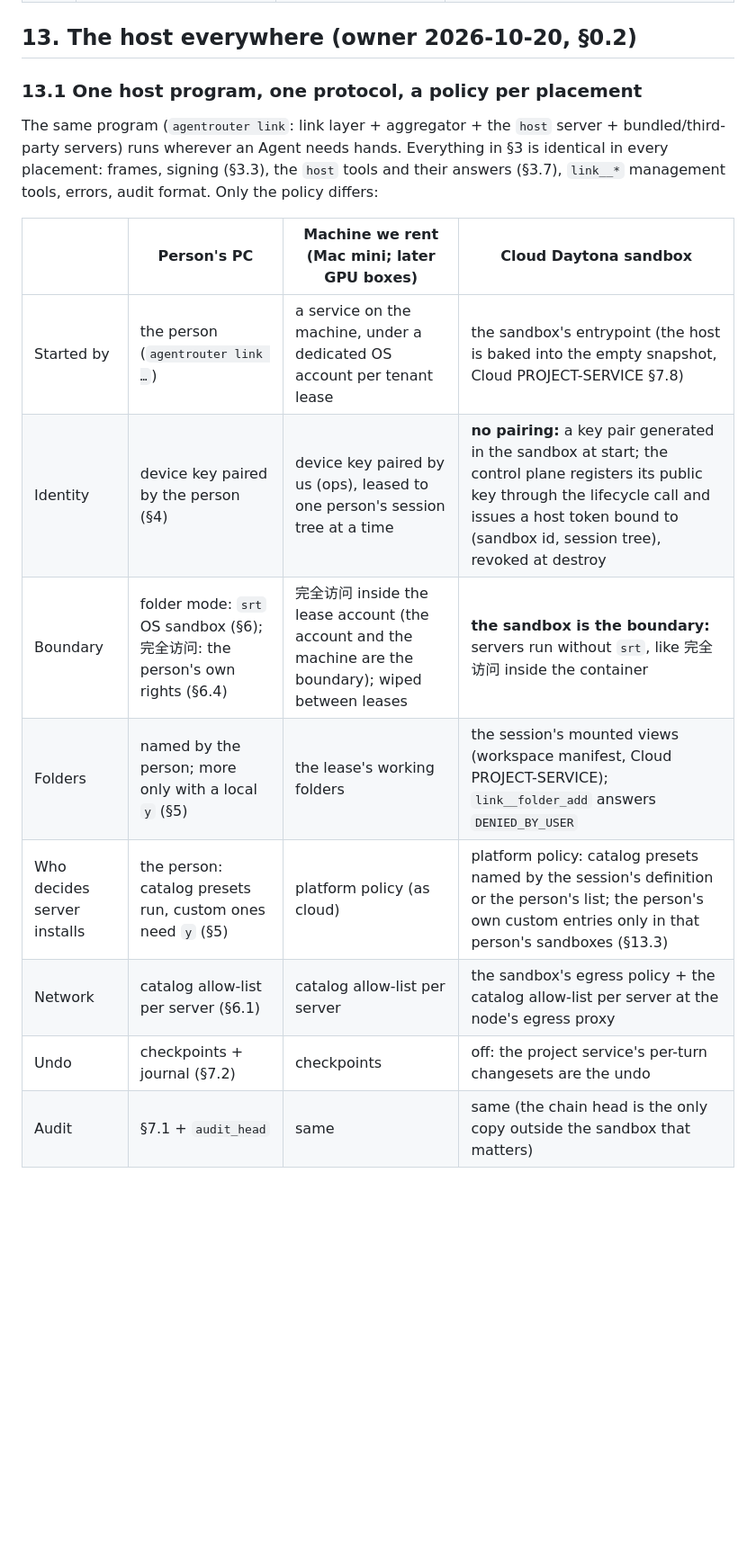
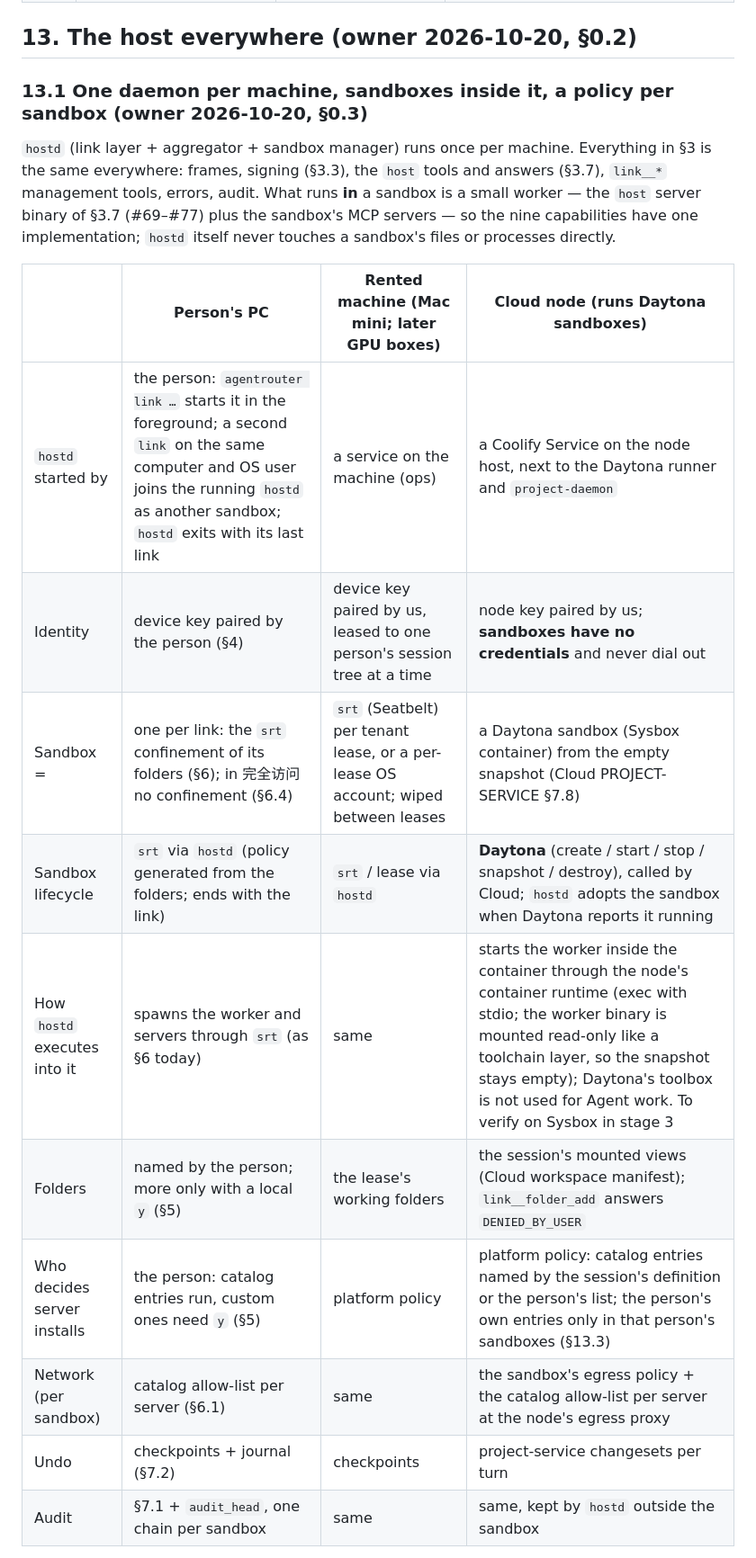
Before and after one commit to Maybank01/agentrouter-device, a Markdown page: docs/LINKER-MCP.md, the part around one of its changes. Shown at 90% size. Drawn GitHub-style; blank space fills up the shorter version.

```diff
--- a/docs/LINKER-MCP.md
+++ b/docs/LINKER-MCP.md
@@ -537,20 +555,23 @@ cloud↔local Agent messaging.
 
 ## 13. The host everywhere (owner 2026-10-20, §0.2)
 
-### 13.1 One host program, one protocol, a policy per placement
+### 13.1 One daemon per machine, sandboxes inside it, a policy per sandbox (owner 2026-10-20, §0.3)
 
-The same program (`agentrouter link`: link layer + aggregator + the `host` server + bundled/third-party servers) runs
-wherever an Agent needs hands. Everything in §3 is identical in every placement: frames, signing (§3.3), the `host`
-tools and their answers (§3.7), `link__*` management tools, errors, audit format. Only the policy differs:
+`hostd` (link layer + aggregator + sandbox manager) runs once per machine. Everything in §3 is the same everywhere:
+frames, signing (§3.3), the `host` tools and answers (§3.7), `link__*` management tools, errors, audit. What runs **in**
+a sandbox is a small worker — the `host` server binary of §3.7 (#69–#77) plus the sandbox's MCP servers — so the nine
+capabilities have one implementation; `hostd` itself never touches a sandbox's files or processes directly.
 
-| | Person's PC | Machine we rent (Mac mini; later GPU boxes) | Cloud Daytona sandbox |
+| | Person's PC | Rented machine (Mac mini; later GPU boxes) | Cloud node (runs Daytona sandboxes) |
 | --- | --- | --- | --- |
-| Started by | the person (`agentrouter link …`) | a service on the machine, under a dedicated OS account per tenant lease | the sandbox's entrypoint (the host is baked into the empty snapshot, Cloud PROJECT-SERVICE §7.8) |
-| Identity | device key paired by the person (§4) | device key paired by us (ops), leased to one person's session tree at a time | **no pairing:** a key pair generated in the sandbox at start; the control plane registers its public key through the lifecycle call and issues a host token bound to (sandbox id, session tree), revoked at destroy |
-| Boundary | folder mode: `srt` OS sandbox (§6); 完全访问: the person's own rights (§6.4) | 完全访问 inside the lease account (the account and the machine are the boundary); wiped between leases | **the sandbox is the boundary:** servers run without `srt`, like 完全访问 inside the container |
-| Folders | named by the person; more only with a local `y` (§5) | the lease's working folders | the session's mounted views (workspace manifest, Cloud PROJECT-SERVICE); `link__folder_add` answers `DENIED_BY_USER` |
-| Who decides server installs | the person: catalog presets run, custom ones need `y` (§5) | platform policy (as cloud) | platform policy: catalog presets named by the session's definition or the person's list; the person's own custom entries only in that person's sandboxes (§13.3) |
-| Network | catalog allow-list per server (§6.1) | catalog allow-list per server | the sandbox's egress policy + the catalog allow-list per server at the node's egress proxy |
-| Undo | checkpoints + journal (§7.2) | checkpoints | off: the project service's per-turn changesets are the undo |
-| Audit | §7.1 + `audit_head` | same | same (the chain head is the only copy outside the sandbox that matters) |
+| `hostd` started by | the person: `agentrouter link …` starts it in the foreground; a second `link` on the same computer and OS user joins the running `hostd` as another sandbox; `hostd` exits with its last link | a service on the machine (ops) | a Coolify Service on the node host, next to the Daytona runner and `project-daemon` |
+| Identity | device key paired by the person (§4) | device key paired by us, leased to one person's session tree at a time | node key paired by us; **sandboxes have no credentials** and never dial out |
+| Sandbox = | one per link: the `srt` confinement of its folders (§6); in 完全访问 no confinement (§6.4) | `srt` (Seatbelt) per tenant lease, or a per-lease OS account; wiped between leases | a Daytona sandbox (Sysbox container) from the empty snapshot (Cloud PROJECT-SERVICE §7.8) |
+| Sandbox lifecycle | `srt` via `hostd` (policy generated from the folders; ends with the link) | `srt` / lease via `hostd` | **Daytona** (create / start / stop / snapshot / destroy), called by Cloud; `hostd` adopts the sandbox when Daytona reports it running |
+| How `hostd` executes into it | spawns the worker and servers through `srt` (as §6 today) | same | starts the worker inside the container through the node's container runtime (exec with stdio; the worker binary is mounted read-only like a toolchain layer, so the snapshot stays empty); Daytona's toolbox is not used for Agent work. To verify on Sysbox in stage 3 |
+| Folders | named by the person; more only with a local `y` (§5) | the lease's working folders | the session's mounted views (Cloud workspace manifest); `link__folder_add` answers `DENIED_BY_USER` |
+| Who decides server installs | the person: catalog entries run, custom ones need `y` (§5) | platform policy | platform policy: catalog entries named by the session's definition or the person's list; the person's own entries only in that person's sandboxes (§13.3) |
+| Network (per sandbox) | catalog allow-list per server (§6.1) | same | the sandbox's egress policy + the catalog allow-list per server at the node's egress proxy |
+| Undo | checkpoints + journal (§7.2) | checkpoints | project-service changesets per turn |
+| Audit | §7.1 + `audit_head`, one chain per sandbox | same | same, kept by `hostd` outside the sandbox |
 
```
Also changed, not shown: other parts of docs/LINKER-MCP.md (+65 -36 lines).
